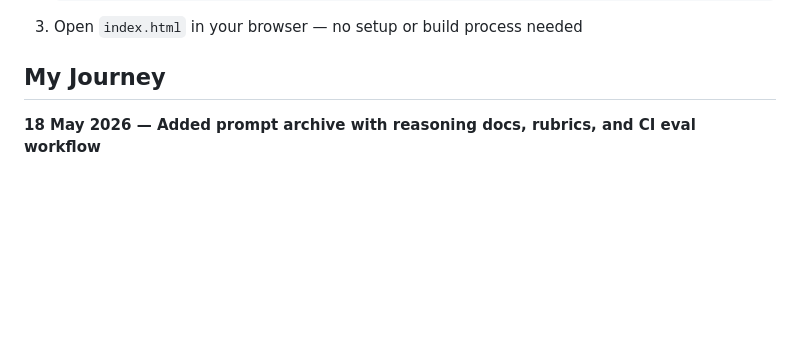
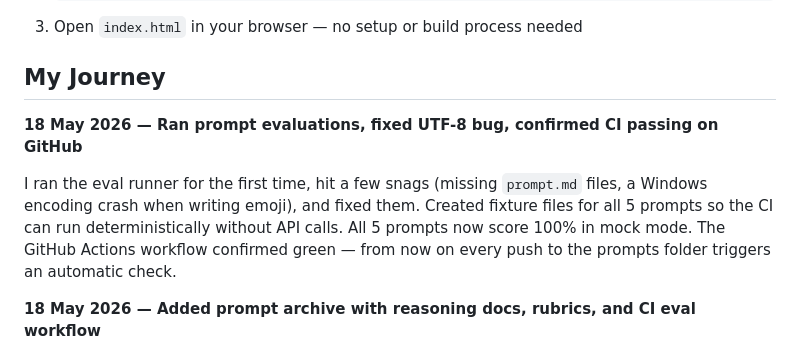
Before and after one commit to MungManBaoIsan/grant-matcher, a Markdown page: README.md, the part around the change. Rendered like a GitHub page; blank space fills up the shorter version.

Commit message:
docs: add journal entry and README update — eval runner passing, CI confirmed green
Co-Authored-By: Claude Sonnet 4.6 <noreply@anthropic.com>

```diff
--- a/README.md
+++ b/README.md
@@ -32,6 +32,10 @@ A smart web app that helps charities and community organisations discover releva
 
 ## My Journey
 
+**18 May 2026 — Ran prompt evaluations, fixed UTF-8 bug, confirmed CI passing on GitHub**
+
+I ran the eval runner for the first time, hit a few snags (missing `prompt.md` files, a Windows encoding crash when writing emoji), and fixed them. Created fixture files for all 5 prompts so the CI can run deterministically without API calls. All 5 prompts now score 100% in mock mode. The GitHub Actions workflow confirmed green — from now on every push to the prompts folder triggers an automatic check.
+
 **18 May 2026 — Added prompt archive with reasoning docs, rubrics, and CI eval workflow**
 
 I documented the 5 prompts used to build this project and organised them into a `/prompts` folder — each with a `REASONING.md` explaining the thinking and a `rubric.yaml` with testable pass conditions. I also added an eval runner script and a GitHub Actions CI workflow that checks every prompt automatically on each push. One prompt was labelled "reconstructed" because the original lived in Claude Chat with no recoverable logs — being honest about that matters. I also learned that Claude Code session logs are stored as `.jsonl` files that you can grep to recover real verbatim prompts from past sessions.
```
Also changed, not shown: JOURNAL.md (+24 -0 lines).
